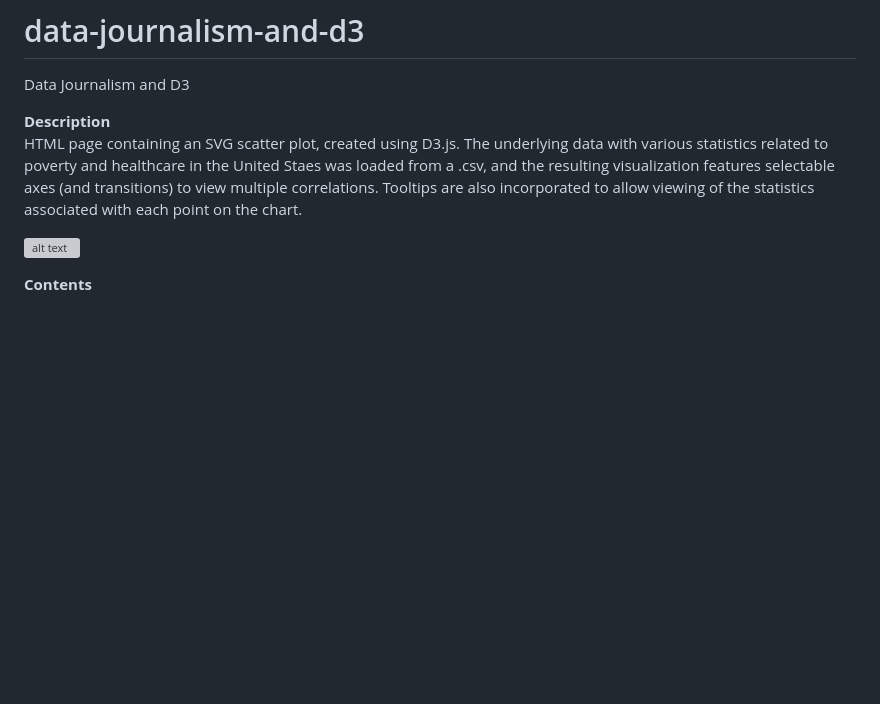
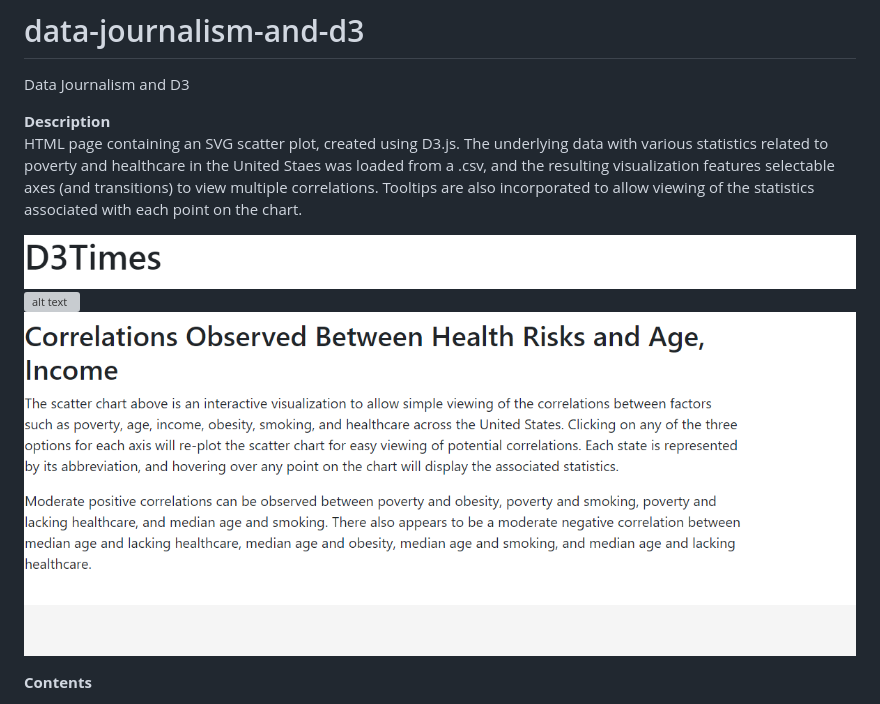
Before and after one commit to robert-rd-wood/data-journalism-and-d3, a Markdown page: README.md, the part around the change. GitHub-like rendering; pictures changed too: screenshots/body.png (added), screenshots/header.png (added); blank space fills up the shorter version; grey boxes are pictures that could not be loaded.

Commit message:
Add screenshots of page header and body, update .md

```diff
--- a/README.md
+++ b/README.md
@@ -4,8 +4,9 @@ Data Journalism and D3
 **Description**
 HTML page containing an SVG scatter plot, created using D3.js.  The underlying data with various statistics related to poverty and healthcare in the United Staes was loaded from a .csv, and the resulting visualization features selectable axes (and transitions) to view multiple correlations.  Tooltips are also incorporated to allow viewing of the statistics associated with each point on the chart.
 
-
+![alt text](screenshots/header.png "Page Header")
 ![alt text](screenshots/operation.gif "Animated Scatter Plot")
+![alt text](screenshots/body.png "Page Body")
 
 **Contents**
 * db/
```
